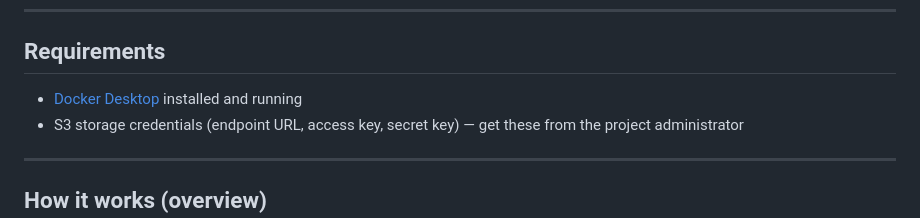
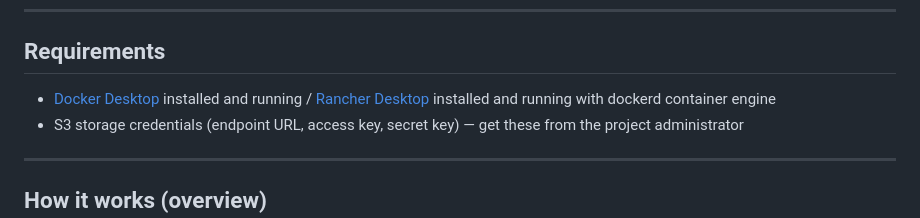
Before and after one commit to BioIT-CEITEC/omicz-gateway-component, a Markdown page: README.md, the part around the change. Rendered like a GitHub page.

Commit message:
Add Rancher Desktop as a requirement option
Updated requirements to include Rancher Desktop as an alternative to Docker Desktop.

```diff
--- a/README.md
+++ b/README.md
@@ -16,7 +16,7 @@ A web application for managing DNA sequencer runs. It monitors sequencer output
 
 ## Requirements
 
-- [Docker Desktop](https://docs.docker.com/get-docker/) installed and running
+- [Docker Desktop](https://docs.docker.com/get-docker/) installed and running / [Rancher Desktop](https://rancherdesktop.io/) installed and running with dockerd container engine
 - S3 storage credentials (endpoint URL, access key, secret key) — get these from the project administrator
 
 ---
```
